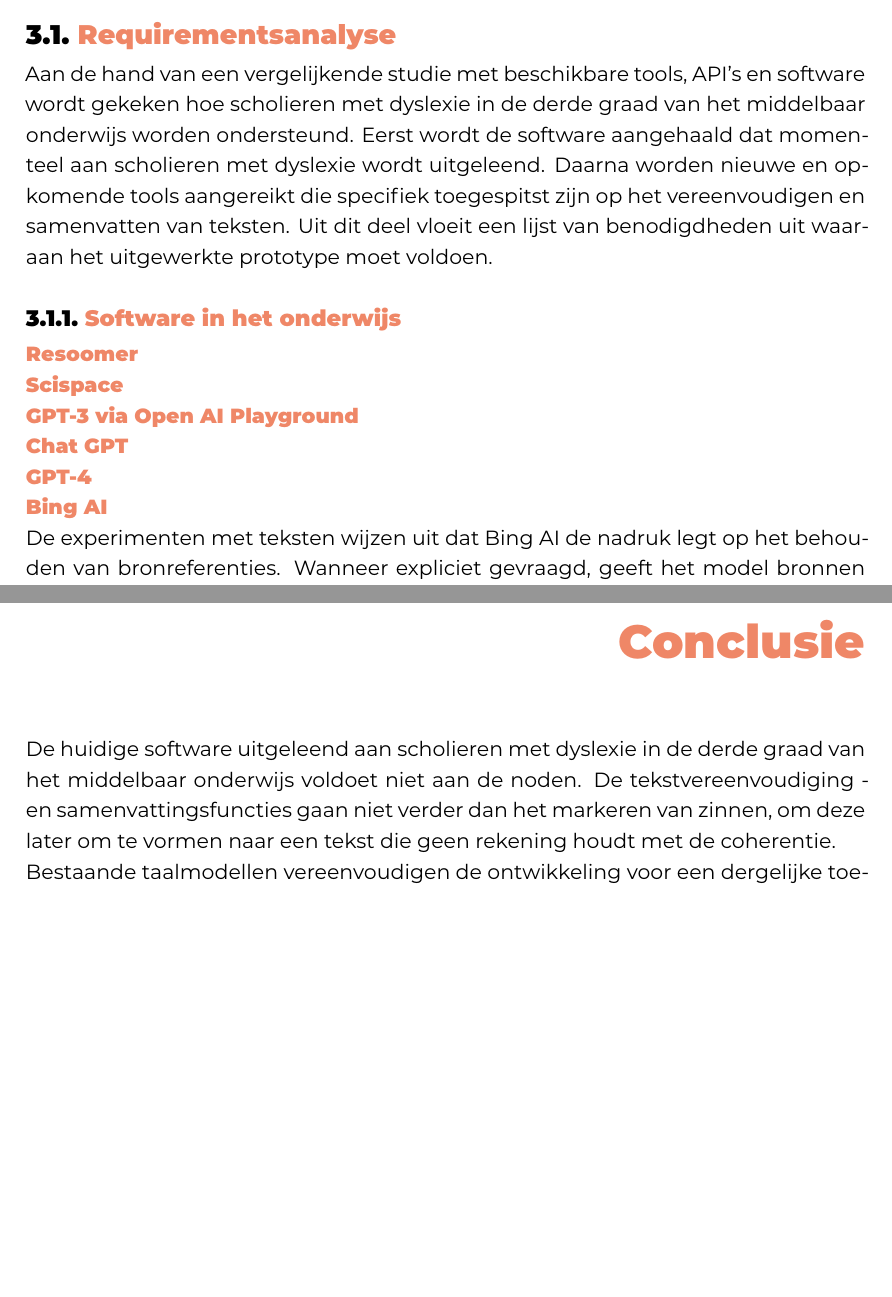
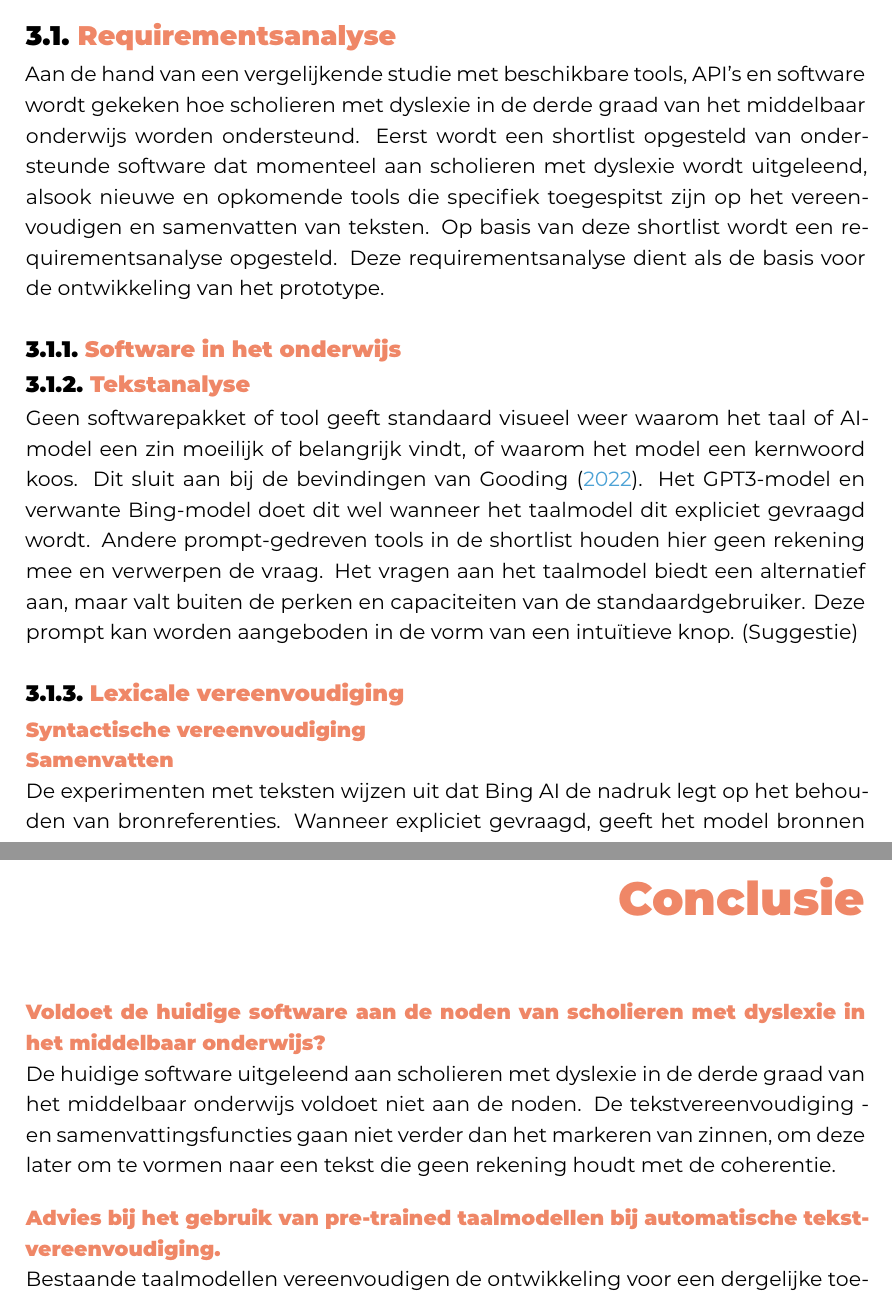
Before and after one commit to dylancluyse/bachelorproef-nlp-tekstvereenvoudiging, a LaTeX thesis (verslag/bachproef/CluyseDylanBP.tex, which reads verslag/bachproef/methodologie.tex): two parts of pages 61 and 63 of 84, joined at a grey line, cut so that both start at the same text, the shorter picture padded with empty space. The pictures show the PDF file verslag/output/CluyseDylanBP.pdf that the author committed with the source.

Commit message:
update methodologie

```diff
--- a/verslag/bachproef/methodologie.tex
+++ b/verslag/bachproef/methodologie.tex
@@ -13,25 +13,25 @@
 
 \section{Requirementsanalyse}
 
-Aan de hand van een vergelijkende studie met beschikbare tools, API's en software wordt gekeken hoe scholieren met dyslexie in de derde graad van het middelbaar onderwijs worden ondersteund. Eerst wordt de software aangehaald dat momenteel aan scholieren met dyslexie wordt uitgeleend. Daarna worden nieuwe en opkomende tools aangereikt die specifiek toegespitst zijn op het vereenvoudigen en samenvatten van teksten. Uit dit deel vloeit een lijst van benodigdheden uit waaraan het uitgewerkte prototype moet voldoen.
+Aan de hand van een vergelijkende studie met beschikbare tools, API's en software wordt gekeken hoe scholieren met dyslexie in de derde graad van het middelbaar onderwijs worden ondersteund. Eerst wordt een shortlist opgesteld van ondersteunde software dat momenteel aan scholieren met dyslexie wordt uitgeleend, alsook nieuwe en opkomende tools die specifiek toegespitst zijn op het vereenvoudigen en samenvatten van teksten. Op basis van deze shortlist wordt een requirementsanalyse opgesteld. Deze requirementsanalyse dient als de basis voor de ontwikkeling van het prototype.
 
 \subsection{Software in het onderwijs}
 
-\subsubsection{Resoomer}
+\subsection{Tekstanalyse}
 
-\subsubsection{Scispace}
 
-\subsubsection{GPT-3 via Open AI Playground}
 
-\subsubsection{Chat GPT}
+Geen softwarepakket of tool geeft standaard visueel weer waarom het taal of AI-model een zin moeilijk of belangrijk vindt, of waarom het model een kernwoord koos. Dit sluit aan bij de bevindingen van \textcite{Gooding2022}. Het GPT3-model en verwante Bing-model doet dit wel wanneer het taalmodel dit expliciet gevraagd wordt. Andere prompt-gedreven tools in de shortlist houden hier geen rekening mee en verwerpen de vraag. Het vragen aan het taalmodel biedt een alternatief aan, maar valt buiten de perken en capaciteiten van de standaardgebruiker. Deze prompt kan worden aangeboden in de vorm van een intuïtieve knop. (Suggestie)
 
-\subsubsection{GPT-4}
+\subsection{Lexicale vereenvoudiging}
+
+
+\subsubsection{Syntactische vereenvoudiging}
+
+
+\subsubsection{Samenvatten}
 
 % TODO optioneel
-
-\subsubsection{Bing AI}
-
-% De chatbot gebouwd op Bing AI bestaat als browserextensie en als aparte webapplicatie.
 
 De experimenten met teksten wijzen uit dat Bing AI de nadruk legt op het behouden van bronreferenties. Wanneer expliciet gevraagd, geeft het model bronnen terug buiten het oorspronkelijke artikel.
 
```
Also changed, not shown: verslag/output/CluyseDylanBP.pdf, 9 other files.
